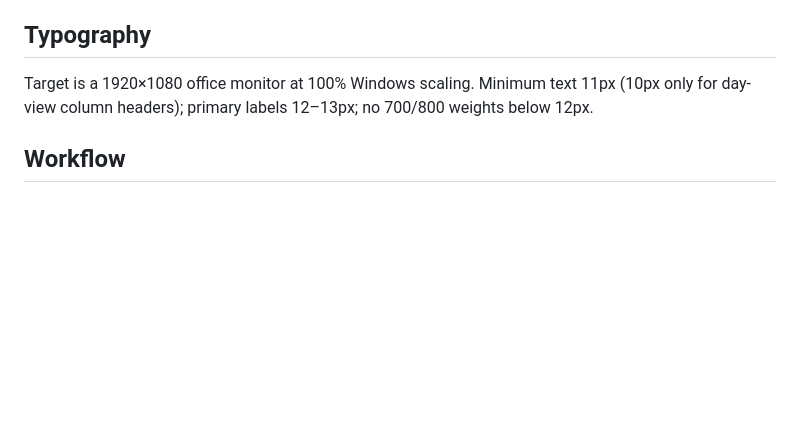
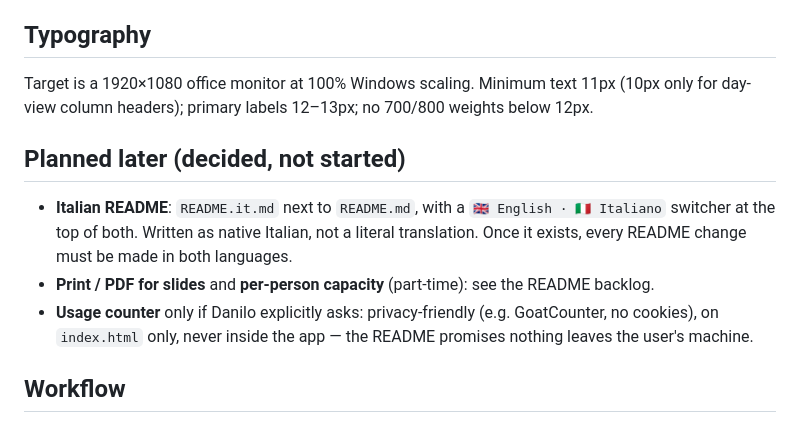
Before and after one commit to danilomagro/gantt-heatmap, a Markdown page: CLAUDE.md, the part around the change. Drawn GitHub-style; blank space fills up the shorter version.

Commit message:
CLAUDE.md: record planned work (Italian README, print, capacity, usage counter policy)
Co-Authored-By: Claude Opus 5.5 <noreply@anthropic.com>

```diff
--- a/CLAUDE.md
+++ b/CLAUDE.md
@@ -51,6 +51,12 @@ Solid bar = committed work; light tinted slimmer bar (`LIGHT_BELOW` 50 %) = back
 
 Target is a 1920×1080 office monitor at 100% Windows scaling. Minimum text 11px (10px only for day-view column headers); primary labels 12–13px; no 700/800 weights below 12px.
 
+## Planned later (decided, not started)
+
+- **Italian README**: `README.it.md` next to `README.md`, with a `🇬🇧 English · 🇮🇹 Italiano` switcher at the top of both. Written as native Italian, not a literal translation. Once it exists, every README change must be made in both languages.
+- **Print / PDF for slides** and **per-person capacity** (part-time): see the README backlog.
+- **Usage counter** only if Danilo explicitly asks: privacy-friendly (e.g. GoatCounter, no cookies), on `index.html` only, never inside the app — the README promises nothing leaves the user's machine.
+
 ## Workflow
 
 - Commit and push directly to `master` — **one self-contained commit per improvement** so it can be reverted easily. Keep the branch named `master`.
```
